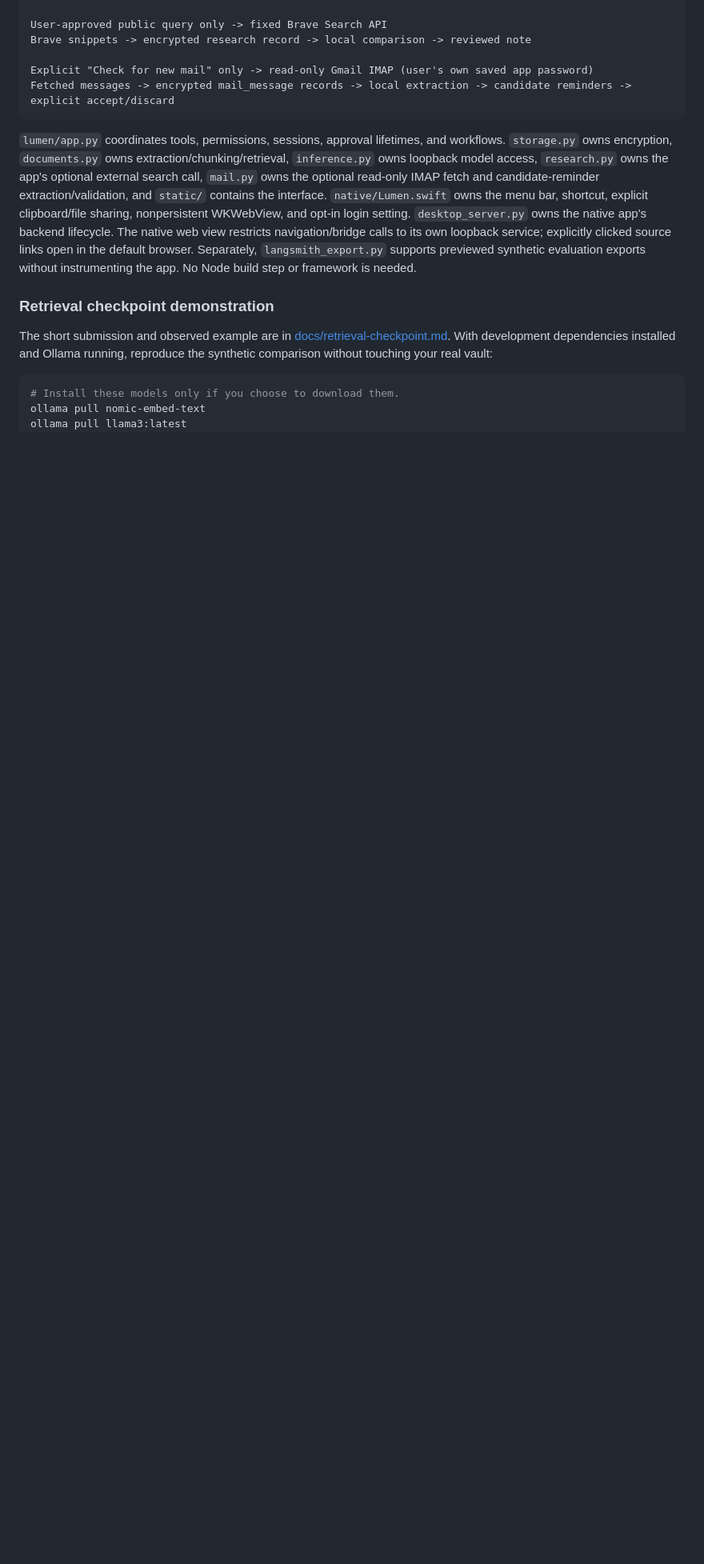
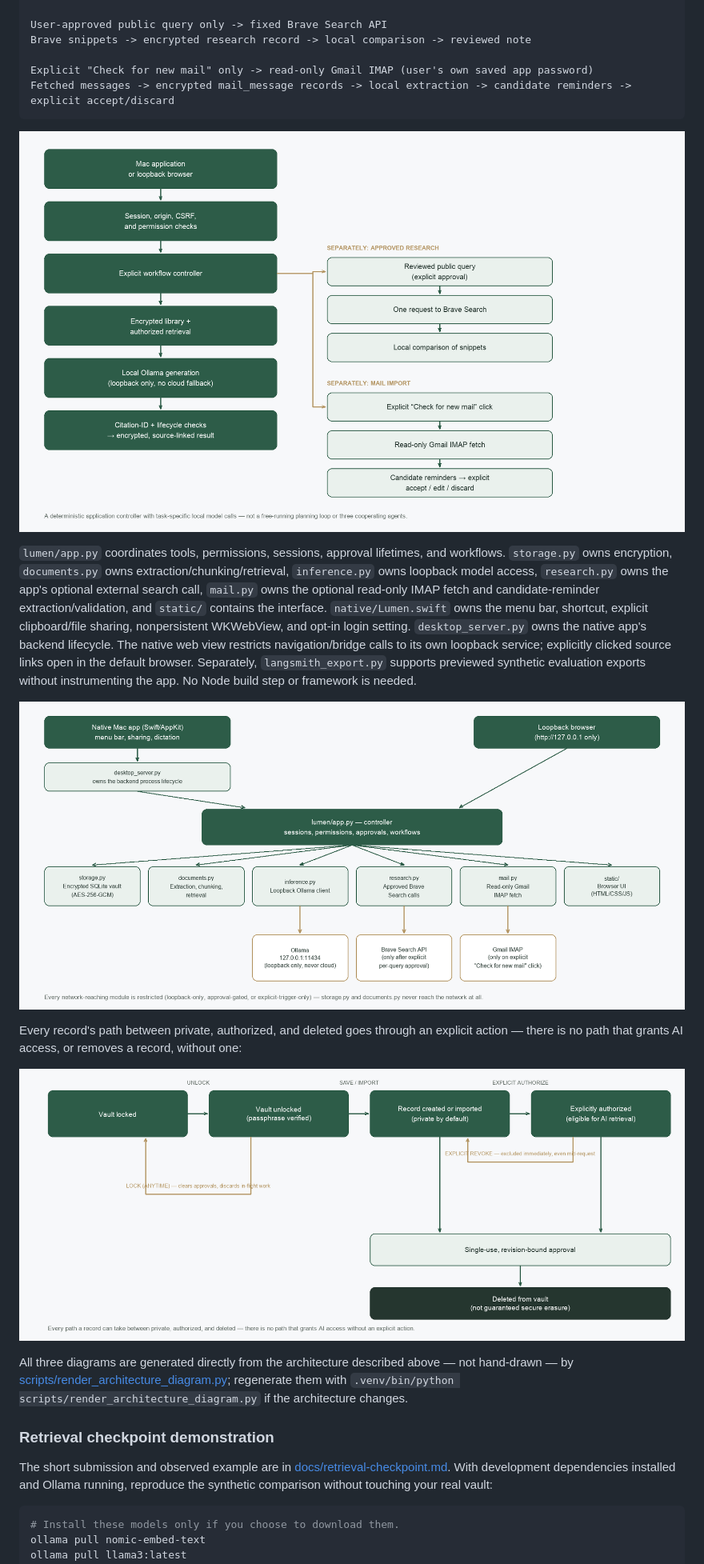
Before and after one commit to rajitnikhare/lumen, a Markdown page: README.md, the part around the change. Shown at 80% size. Drawn GitHub-style; pictures changed too: docs/component-diagram.png (added), docs/permission-lifecycle-diagram.png (added); blank space fills up the shorter version.

````diff
--- a/README.md
+++ b/README.md
@@ -210,7 +210,17 @@ Explicit "Check for new mail" only -> read-only Gmail IMAP (user's own saved app
 Fetched messages -> encrypted mail_message records -> local extraction -> candidate reminders -> explicit accept/discard
 ```
 
+![Request flow: Mac app or browser through permission checks, the workflow controller, encrypted retrieval, and local Ollama, with research and mail import as separate explicitly-triggered branches.](docs/architecture-diagram.png)
+
 `lumen/app.py` coordinates tools, permissions, sessions, approval lifetimes, and workflows. `storage.py` owns encryption, `documents.py` owns extraction/chunking/retrieval, `inference.py` owns loopback model access, `research.py` owns the app's optional external search call, `mail.py` owns the optional read-only IMAP fetch and candidate-reminder extraction/validation, and `static/` contains the interface. `native/Lumen.swift` owns the menu bar, shortcut, explicit clipboard/file sharing, nonpersistent WKWebView, and opt-in login setting. `desktop_server.py` owns the native app's backend lifecycle. The native web view restricts navigation/bridge calls to its own loopback service; explicitly clicked source links open in the default browser. Separately, `langsmith_export.py` supports previewed synthetic evaluation exports without instrumenting the app. No Node build step or framework is needed.
+
+![Component and process ownership: the native Mac app and desktop_server.py, or a loopback browser, both reach lumen/app.py's controller, which coordinates storage.py, documents.py, inference.py, research.py, mail.py, and the static UI. Only inference.py, research.py, and mail.py ever reach the network, each under a different explicit restriction.](docs/component-diagram.png)
+
+Every record's path between private, authorized, and deleted goes through an explicit action — there is no path that grants AI access, or removes a record, without one:
+
+![Permission lifecycle: a locked vault unlocks with a passphrase, a newly created or imported record stays private until explicitly authorized, an explicit revoke excludes it again immediately (even mid-request), locking clears approvals and discards in-flight work, and deletion always requires a single-use, revision-bound approval.](docs/permission-lifecycle-diagram.png)
+
+All three diagrams are generated directly from the architecture described above — not hand-drawn — by [scripts/render_architecture_diagram.py](scripts/render_architecture_diagram.py); regenerate them with `.venv/bin/python scripts/render_architecture_diagram.py` if the architecture changes.
 
 ### Retrieval checkpoint demonstration
 
````
Also changed, not shown: 1 other file.
